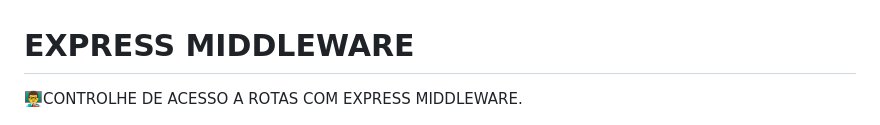
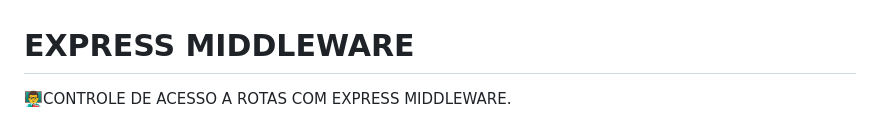
Before and after one commit to VILHALVA/EXPRESS-MIDDLEWARE, a Markdown page: README.md, the part around the change. Rendered like a GitHub page.

```diff
--- a/README.md
+++ b/README.md
@@ -1,5 +1,5 @@
 # EXPRESS MIDDLEWARE
-👨‍🏫CONTROLHE DE ACESSO A ROTAS COM EXPRESS MIDDLEWARE.
+👨‍🏫CONTROLE DE ACESSO A ROTAS COM EXPRESS MIDDLEWARE.
 
 <img src="./IMAGENS/FOTO_1.png" align="center" width="500"> <br>
 <img src="./IMAGENS/FOTO_2.png" align="center" width="500"> <br>
```
